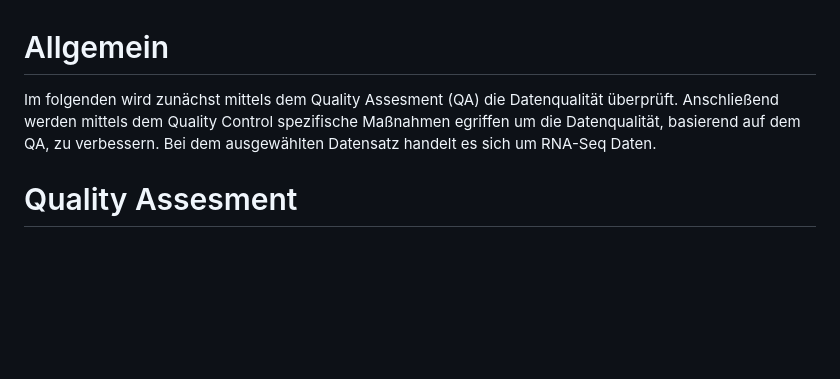
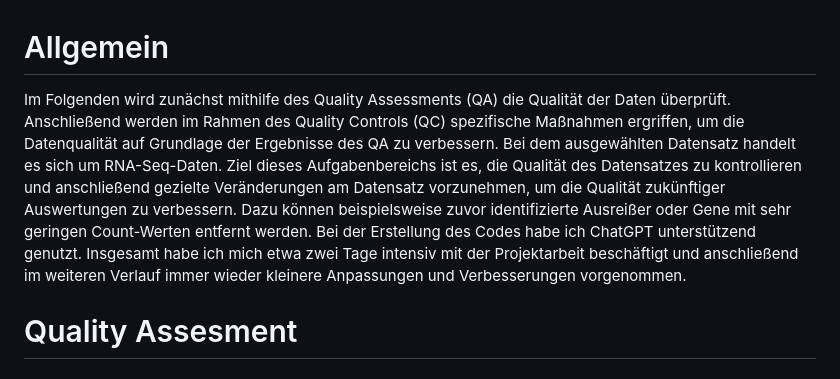
Before and after one commit to MiBr15/Projektarbeit-Data-Science-Gruppe-1, a Markdown page: README.md, the part around the change. Drawn GitHub-style; blank space fills up the shorter version.

```diff
--- a/README.md
+++ b/README.md
@@ -1,7 +1,9 @@
 
 # Allgemein
 
-Im folgenden wird zunächst mittels dem Quality Assesment (QA) die Datenqualität überprüft. Anschließend werden mittels dem Quality Control spezifische Maßnahmen egriffen um die Datenqualität, basierend auf dem QA, zu verbessern. Bei dem ausgewählten Datensatz handelt es sich um RNA-Seq Daten.
+Im Folgenden wird zunächst mithilfe des Quality Assessments (QA) die Qualität der Daten überprüft. Anschließend werden im Rahmen des Quality Controls (QC) spezifische Maßnahmen ergriffen, um die Datenqualität auf Grundlage der Ergebnisse des QA zu verbessern.
+Bei dem ausgewählten Datensatz handelt es sich um RNA-Seq-Daten. Ziel dieses Aufgabenbereichs ist es, die Qualität des Datensatzes zu kontrollieren und anschließend gezielte Veränderungen am Datensatz vorzunehmen, um die Qualität zukünftiger Auswertungen zu verbessern. Dazu können beispielsweise zuvor identifizierte Ausreißer oder Gene mit sehr geringen Count-Werten entfernt werden.
+Bei der Erstellung des Codes habe ich ChatGPT unterstützend genutzt. Insgesamt habe ich mich etwa zwei Tage intensiv mit der Projektarbeit beschäftigt und anschließend im weiteren Verlauf immer wieder kleinere Anpassungen und Verbesserungen vorgenommen.
 
 # Quality Assesment
 ## Pakete installieren
```
